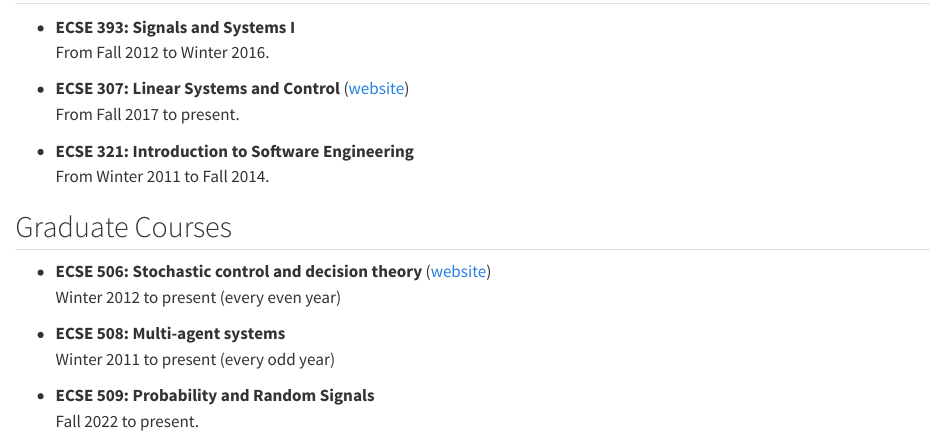
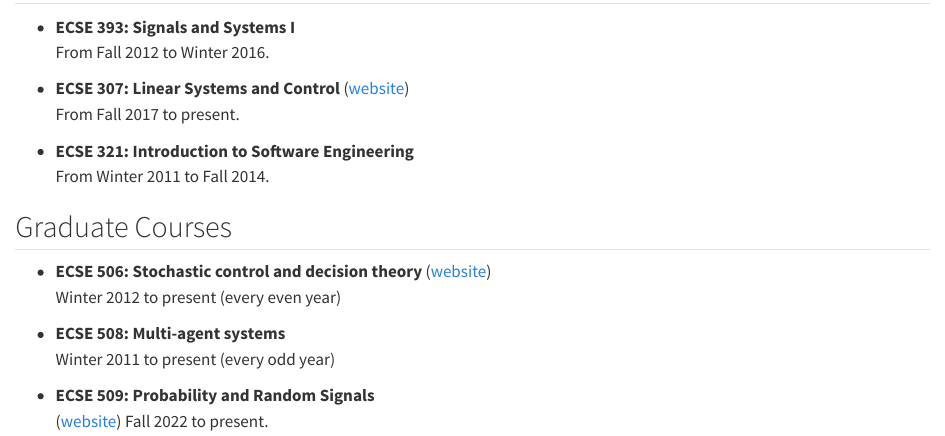
Before and after one commit to adityam/adityam.github.io, a Quarto document (teaching.qmd): the page in a window 1100 px wide, from 60 px down. Rendered offline with R 4.5, knitr and Pandoc in place of Quarto, with nearby package versions.

Commit message:
Adding link to 509 notes

```diff
--- a/teaching.qmd
+++ b/teaching.qmd
@@ -22,4 +22,5 @@
   Winter 2011 to present (every odd year)
 
 - **ECSE 509: Probability and Random Signals** <br />
+  ([website](probability-and-random-signals))
   Fall 2022 to present.
```
